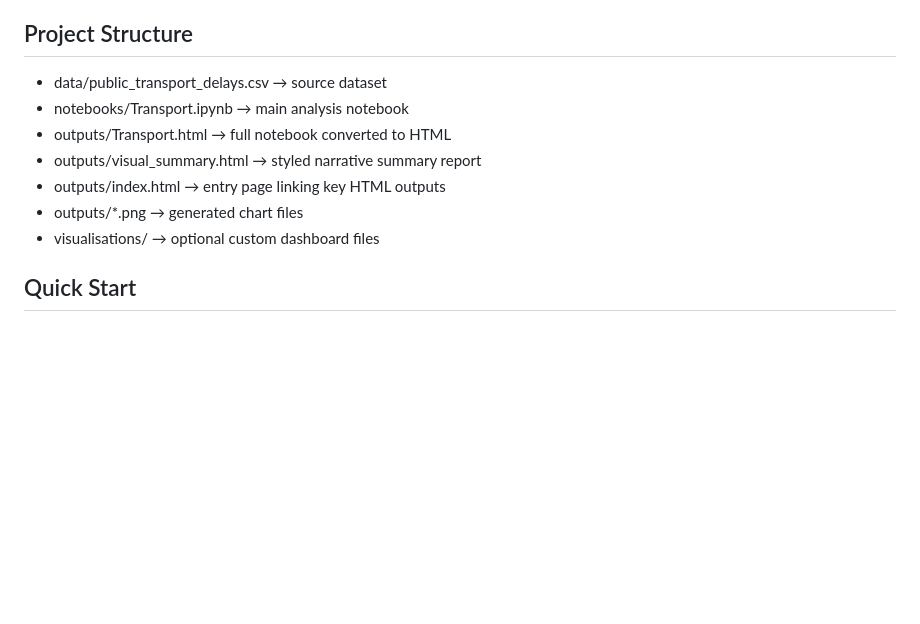
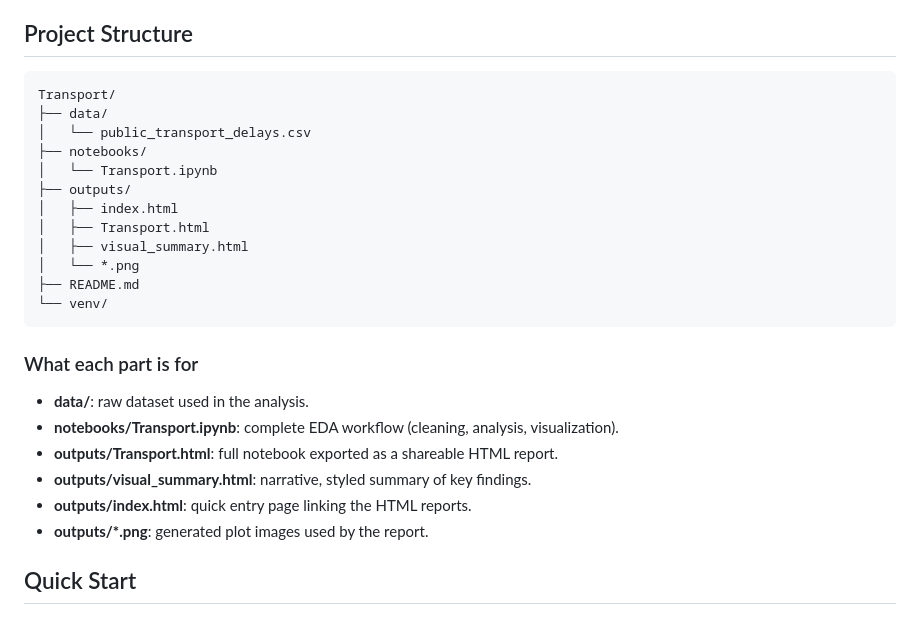
Before and after one commit to IAN-QHAMAU/public-transport-delays_EDA, a Markdown page: README.md, the part around the change. GitHub-like rendering; blank space fills up the shorter version.

````diff
--- a/README.md
+++ b/README.md
@@ -15,13 +15,29 @@ The notebook performs data loading, cleaning, exploratory analysis, and chart ge
 
 ## Project Structure
 
-- data/public_transport_delays.csv → source dataset
-- notebooks/Transport.ipynb → main analysis notebook
-- outputs/Transport.html → full notebook converted to HTML
-- outputs/visual_summary.html → styled narrative summary report
-- outputs/index.html → entry page linking key HTML outputs
-- outputs/*.png → generated chart files
-- visualisations/ → optional custom dashboard files
+```text
+Transport/
+├── data/
+│   └── public_transport_delays.csv
+├── notebooks/
+│   └── Transport.ipynb
+├── outputs/
+│   ├── index.html
+│   ├── Transport.html
+│   ├── visual_summary.html
+│   └── *.png
+├── README.md
+└── venv/
+```
+
+### What each part is for
+
+- **data/**: raw dataset used in the analysis.
+- **notebooks/Transport.ipynb**: complete EDA workflow (cleaning, analysis, visualization).
+- **outputs/Transport.html**: full notebook exported as a shareable HTML report.
+- **outputs/visual_summary.html**: narrative, styled summary of key findings.
+- **outputs/index.html**: quick entry page linking the HTML reports.
+- **outputs/*.png**: generated plot images used by the report.
 
 ## Quick Start
 
````
